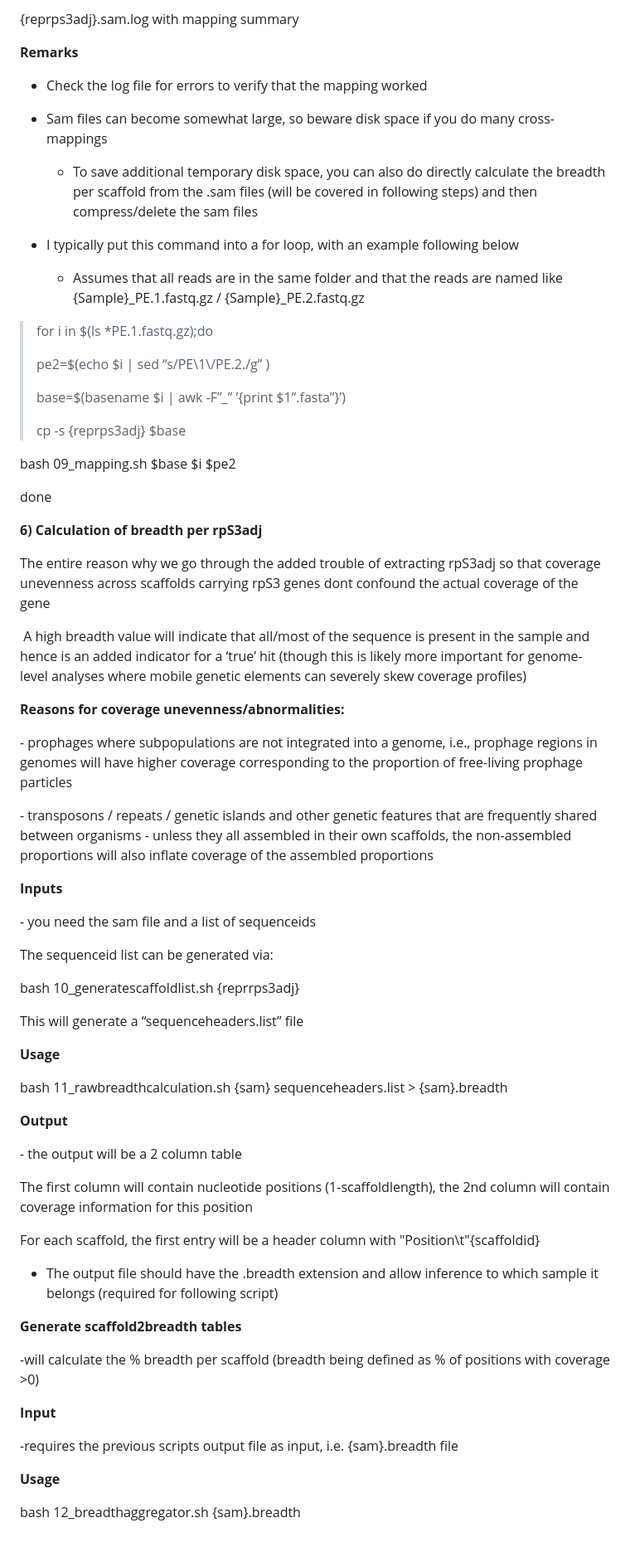
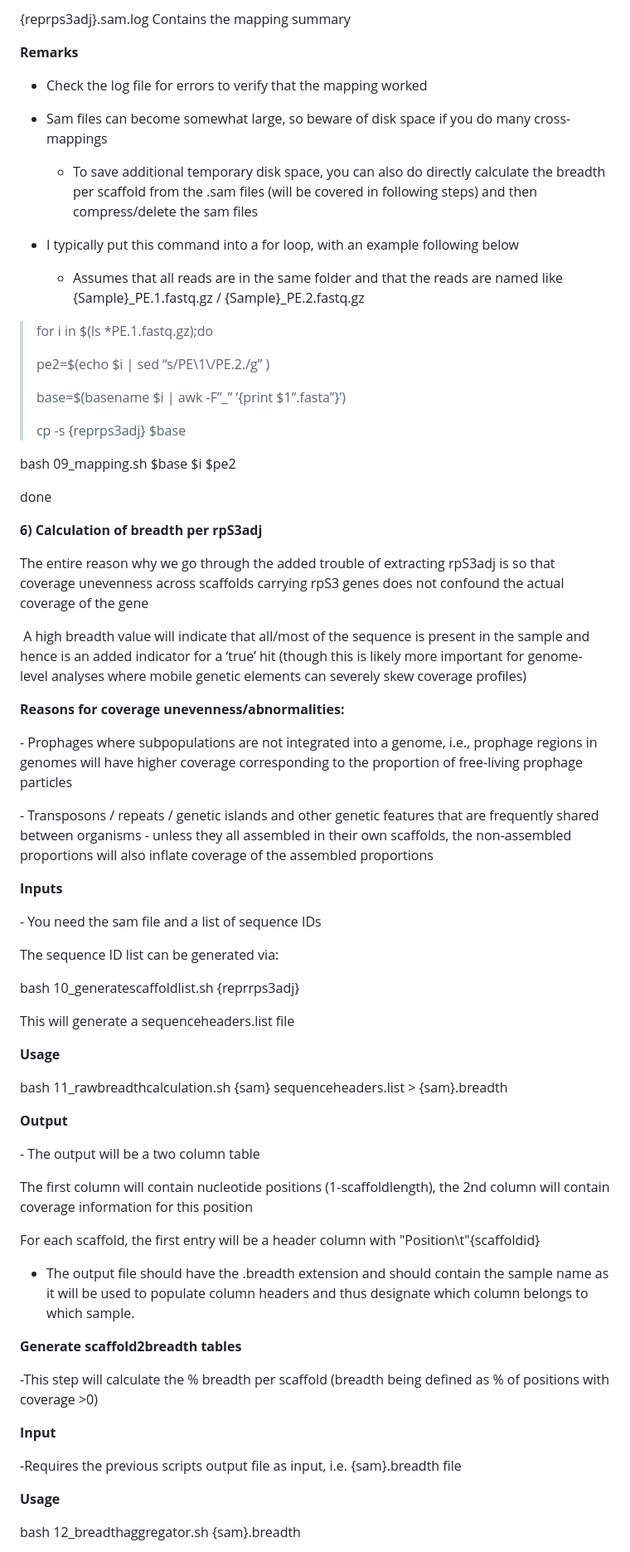
Before and after one commit to ProbstLab/publication-associated_scripts, a Markdown page: Figueroa-Gonzalez_Bornemann_etal/README.md, the part around the change printed below. Shown: that part at 83% size. Drawn GitHub-style.

```diff
--- a/Figueroa-Gonzalez_Bornemann_etal/README.md
+++ b/Figueroa-Gonzalez_Bornemann_etal/README.md
@@ -317,11 +317,11 @@ bash 09_mapping.sh {reprps3adj} {for-read} {rev-read}
 
-{reprps3adj}.sam.log with mapping summary
+{reprps3adj}.sam.log Contains the mapping summary
 
 **Remarks**
 
 - Check the log file for errors to verify that the mapping worked
 
-- Sam files can become somewhat large, so beware disk space if you do
+- Sam files can become somewhat large, so beware of disk space if you do
   many cross-mappings
 
   - To save additional temporary disk space, you can also do directly
@@ -330,9 +330,8 @@ bash 09_mapping.sh {reprps3adj} {for-read} {rev-read}
 
 - I typically put this command into a for loop, with an example
   following below
-
-  - Assumes that all reads are in the same folder and that the reads are
-    named like {Sample}\_PE.1.fastq.gz / {Sample}\_PE.2.fastq.gz
+    - Assumes that all reads are in the same folder and that the reads are
+       named like {Sample}\_PE.1.fastq.gz / {Sample}\_PE.2.fastq.gz
 
 > for i in \$(ls \*PE.1.fastq.gz);do
 >
@@ -349,8 +348,8 @@ done
 **6) Calculation of breadth per rpS3adj**
 
 The entire reason why we go through the added trouble of extracting
-rpS3adj so that coverage unevenness across scaffolds carrying rpS3 genes
-dont confound the actual coverage of the gene
+rpS3adj is so that coverage unevenness across scaffolds carrying rpS3 genes
+does not confound the actual coverage of the gene
 
  A high breadth value will indicate that all/most of the sequence is
 present in the sample and hence is an added indicator for a ‘true’ hit
@@ -359,24 +358,24 @@ mobile genetic elements can severely skew coverage profiles)
 
 **Reasons for coverage unevenness/abnormalities:**
 
-\- prophages where subpopulations are not integrated into a genome,
+\- Prophages where subpopulations are not integrated into a genome,
 i.e., prophage regions in genomes will have higher coverage
 corresponding to the proportion of free-living prophage particles
 
-\- transposons / repeats / genetic islands and other genetic features
+\- Transposons / repeats / genetic islands and other genetic features
 that are frequently shared between organisms - unless they all assembled
 in their own scaffolds, the non-assembled proportions will also inflate
 coverage of the assembled proportions
 
 **Inputs**
 
-\- you need the sam file and a list of sequenceids
+\- You need the sam file and a list of sequence IDs
 
-The sequenceid list can be generated via:
+The sequence ID list can be generated via:
 
 bash 10_generatescaffoldlist.sh {reprrps3adj}
 
-This will generate a “sequenceheaders.list” file
+This will generate a sequenceheaders.list file
 
 **Usage**
 
@@ -385,7 +384,7 @@ bash 11_rawbreadthcalculation.sh {sam} sequenceheaders.list \>
 
 **Output**
 
-\- the output will be a 2 column table
+\- The output will be a two column table
 
 The first column will contain nucleotide positions (1-scaffoldlength),
 the 2nd column will contain coverage information for this position
@@ -393,17 +392,17 @@ the 2nd column will contain coverage information for this position
 For each scaffold, the first entry will be a header column with
 "Position\t"{scaffoldid}
 
-- The output file should have the .breadth extension and allow inference
-  to which sample it belongs (required for following script)
+- The output file should have the .breadth extension and should contain the sample name as it will be used to
+populate column headers and thus designate which column belongs to which sample.
 
 **Generate scaffold2breadth tables**
 
--will calculate the % breadth per scaffold (breadth being defined as %
+-This step will calculate the % breadth per scaffold (breadth being defined as %
 of positions with coverage \>0)
 
 **Input**
 
--requires the previous scripts output file as input, i.e. {sam}.breadth
+-Requires the previous scripts output file as input, i.e. {sam}.breadth
 file
 
 **Usage**
```
Also changed, not shown: other parts of Figueroa-Gonzalez_Bornemann_etal/README.md (+42 -42 lines).
